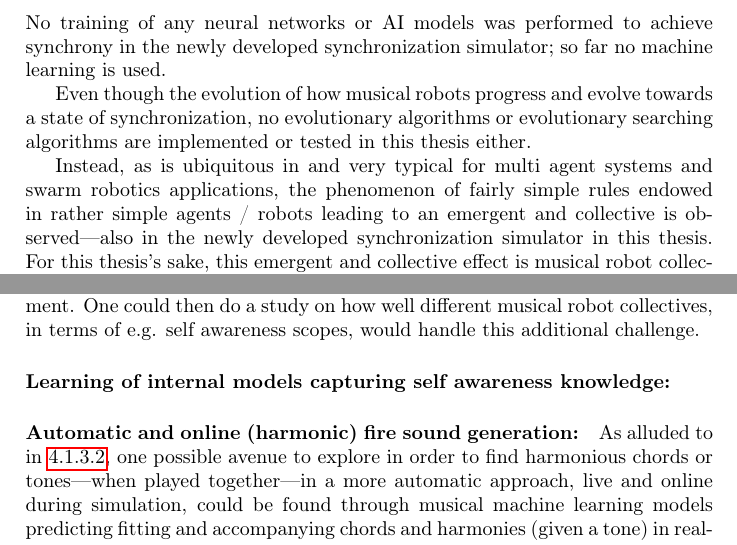
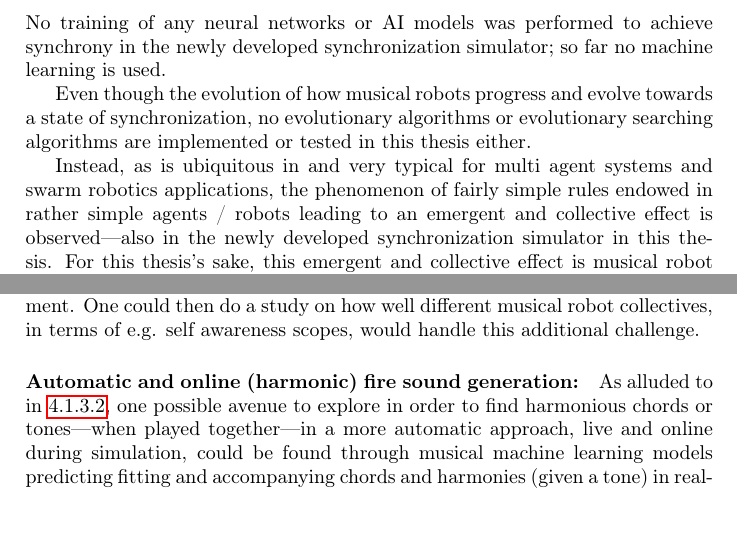
Before and after one commit to theRealSherapat/CompSA, a LaTeX thesis (Thesis/master.tex, which reads Thesis/Assets/DocSegments/Chapters/Conclusions/conclusions.tex, Thesis/Assets/DocSegments/Chapters/Introduction/introduction.tex): two parts of pages 19 and 73 of 76, joined at a grey line, cut so that both start at the same text, the shorter picture padded with empty space. Compiled offline with pdfLaTeX.

Commit message:
Amend plox.

```diff
--- a/Thesis/Assets/DocSegments/Chapters/Conclusions/conclusions.tex
+++ b/Thesis/Assets/DocSegments/Chapters/Conclusions/conclusions.tex
@@ -50,7 +50,7 @@
 	\paragraph{Introduction of noise and epistemolgical challenges:}
 	In this music system, pulses (or firings) were designed in such a way that the other musical nodes would easily hear the distinct signals. We could have easily imagined a scenario where this would not be given; hence calling for more sophisticated methods for detecting and separating between actually separate (spatially) audio-sources. Epistemological explorations, related to e.g. Computational Auditory Scene Analysis (as mentioned in \cite{casa}) would then be of interest. Some simple ways to introduce noise in the developed synchronization simulator would be to omit or skip, with a probability, notifying a robot by sending a ``fire'' or adjustment signal to it for self adjustment. In this way, it would be like robots randomly not managing to listen for all the ``fire'' signals being transmitted into the environment. One could then do a study on how well different musical robot collectives, in terms of e.g. self awareness scopes, would handle this additional challenge.
 
-	\paragraph{Learning of internal models capturing self awareness knowledge:}
+	% \paragraph{Learning of internal models capturing self awareness knowledge:}
 
 
 	\paragraph{Automatic and online (harmonic) fire sound generation:}
--- a/Thesis/Assets/DocSegments/Chapters/Introduction/introduction.tex
+++ b/Thesis/Assets/DocSegments/Chapters/Introduction/introduction.tex
@@ -132,7 +132,7 @@ No training of any neural networks or AI models was performed to achieve synchro
 
 Even though the evolution of how musical robots progress and evolve towards a state of synchronization, no evolutionary algorithms or evolutionary searching algorithms are implemented or tested in this thesis either.
 
-Instead, as is ubiquitous in and very typical for multi agent systems and swarm robotics applications, the phenomenon of fairly simple rules endowed in rather simple agents / robots leading to an emergent and collective is observed—also in the newly developed synchronization simulator in this thesis. For this thesis's sake, this emergent and collective effect is musical robot collectives reaching a state of \textit{harmonic synchrony} (cf. \ref{sec:harmonic_synchrony}).
+Instead, as is ubiquitous in and very typical for multi agent systems and swarm robotics applications, the phenomenon of fairly simple rules endowed in rather simple agents / robots leading to an emergent and collective effect is observed—also in the newly developed synchronization simulator in this thesis. For this thesis's sake, this emergent and collective effect is musical robot collectives reaching a state of \textit{harmonic synchrony} (cf. \ref{sec:harmonic_synchrony}).
 
 
 \section{Contributions}
```
